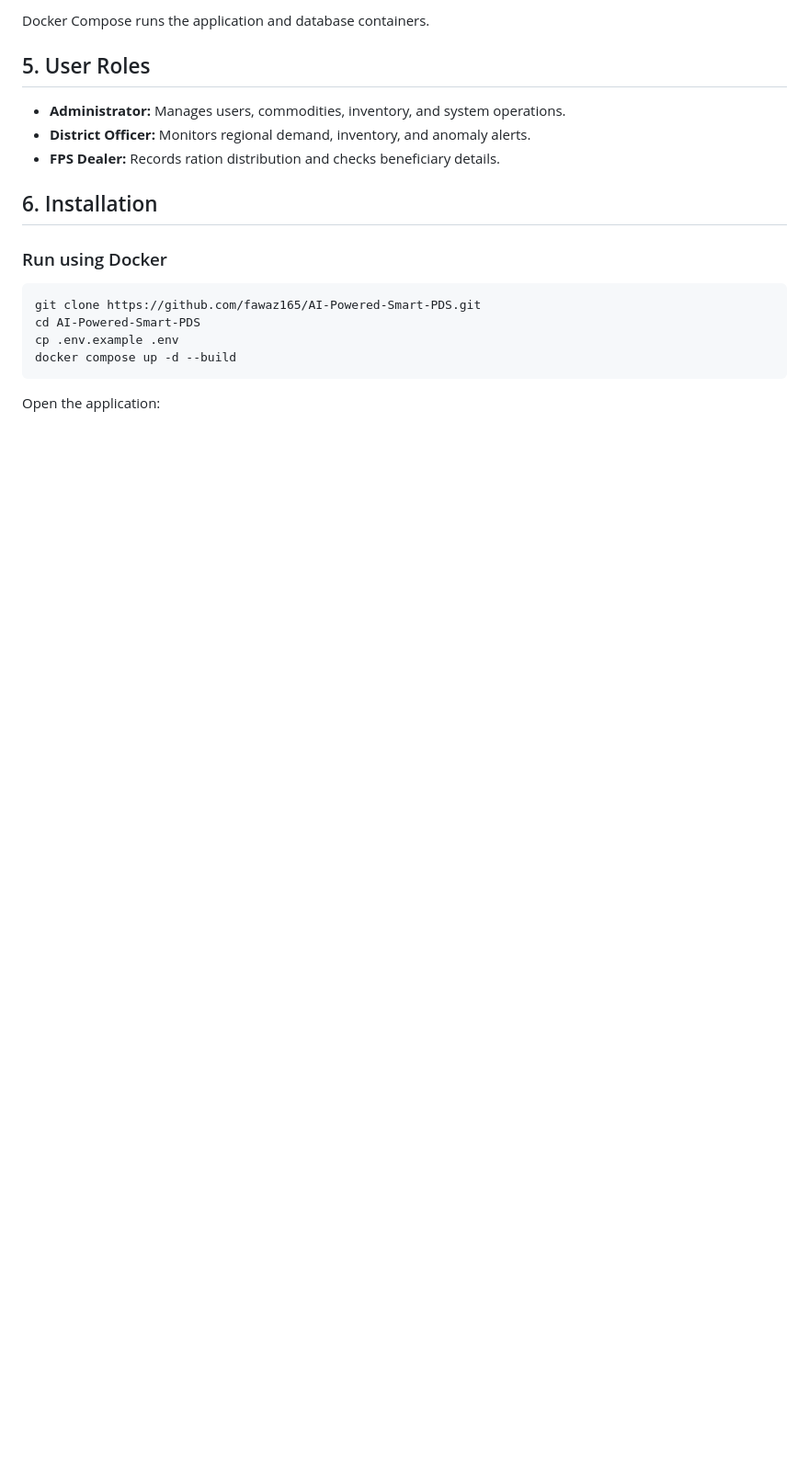
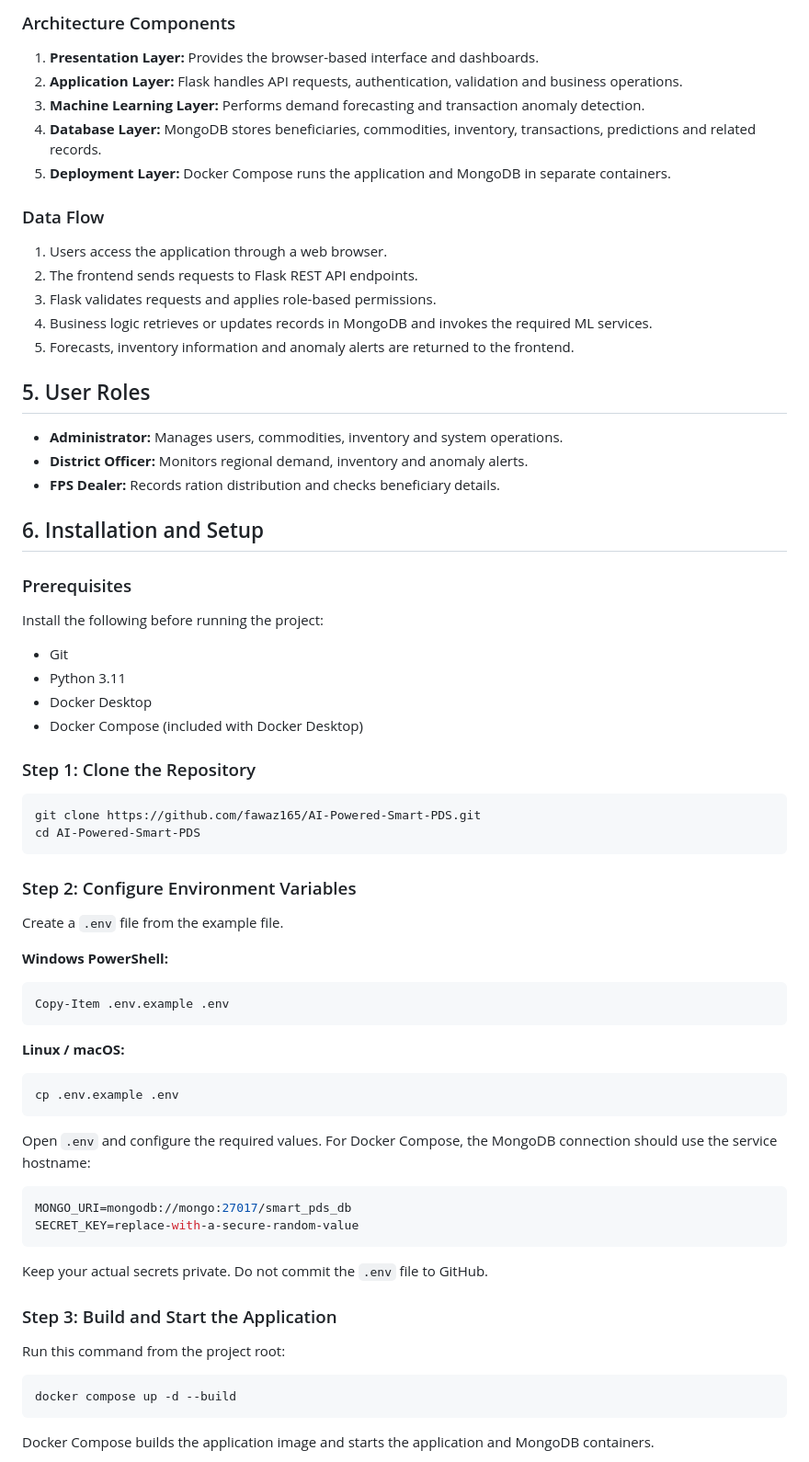
Before and after one commit to fawaz165/AI-Powered-Smart-PDS, a Markdown page: README.md, the part around one of its changes. Shown at 92% size. GitHub-like rendering; blank space fills up the shorter version.

Commit message:
Update README with detailed system architecture diagram, data flow, and Docker setup

````diff
--- a/README.md
+++ b/README.md
@@ -51,23 +77,75 @@ Frontend (HTML, CSS, JavaScript)
 ```
 
-Docker Compose runs the application and database containers.
+### Architecture Components
+
+1. **Presentation Layer:** Provides the browser-based interface and dashboards.
+2. **Application Layer:** Flask handles API requests, authentication, validation and business operations.
+3. **Machine Learning Layer:** Performs demand forecasting and transaction anomaly detection.
+4. **Database Layer:** MongoDB stores beneficiaries, commodities, inventory, transactions, predictions and related records.
+5. **Deployment Layer:** Docker Compose runs the application and MongoDB in separate containers.
+
+### Data Flow
+
+1. Users access the application through a web browser.
+2. The frontend sends requests to Flask REST API endpoints.
+3. Flask validates requests and applies role-based permissions.
+4. Business logic retrieves or updates records in MongoDB and invokes the required ML services.
+5. Forecasts, inventory information and anomaly alerts are returned to the frontend.
 
 ## 5. User Roles
 
-- **Administrator:** Manages users, commodities, inventory, and system operations.
-- **District Officer:** Monitors regional demand, inventory, and anomaly alerts.
+- **Administrator:** Manages users, commodities, inventory and system operations.
+- **District Officer:** Monitors regional demand, inventory and anomaly alerts.
 - **FPS Dealer:** Records ration distribution and checks beneficiary details.
 
-## 6. Installation
+## 6. Installation and Setup
 
-### Run using Docker
+### Prerequisites
+
+Install the following before running the project:
+
+- Git
+- Python 3.11
+- Docker Desktop
+- Docker Compose (included with Docker Desktop)
+
+### Step 1: Clone the Repository
 
 ```bash
 git clone https://github.com/fawaz165/AI-Powered-Smart-PDS.git
 cd AI-Powered-Smart-PDS
+```
+
+### Step 2: Configure Environment Variables
+
+Create a `.env` file from the example file.
+
+**Windows PowerShell:**
+```powershell
+Copy-Item .env.example .env
+```
+
+**Linux / macOS:**
+```bash
 cp .env.example .env
+```
+
+Open `.env` and configure the required values. For Docker Compose, the MongoDB connection should use the service hostname:
+
+```env
+MONGO_URI=mongodb://mongo:27017/smart_pds_db
+SECRET_KEY=replace-with-a-secure-random-value
+```
+
+Keep your actual secrets private. Do not commit the `.env` file to GitHub.
+
+### Step 3: Build and Start the Application
+
+Run this command from the project root:
+
+```bash
 docker compose up -d --build
 ```
 
-Open the application:
+Docker Compose builds the application image and starts the application and MongoDB containers.
 
````
Also changed, not shown: other parts of README.md (+92 -30 lines).
